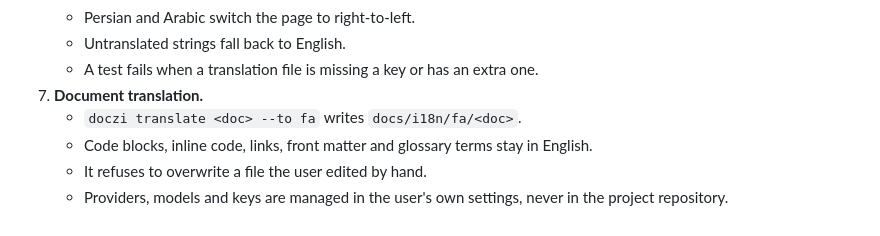
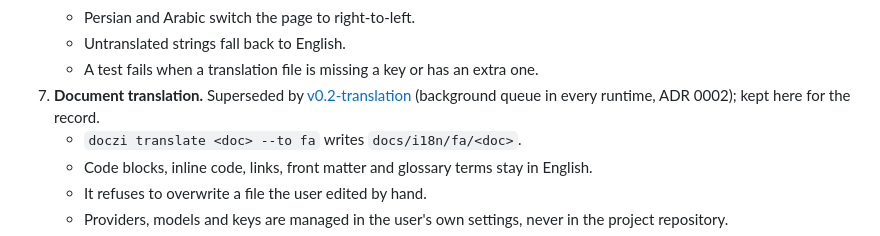
Before and after one commit to meygh/doczi, a Markdown page: docs/plans/v0.2-dashboard.md, the part around the change. GitHub-like rendering.

```diff
--- a/docs/plans/v0.2-dashboard.md
+++ b/docs/plans/v0.2-dashboard.md
@@ -49,7 +49,8 @@ Make the tracker easier to read and to fill, in more languages:
    - Persian and Arabic switch the page to right-to-left.
    - Untranslated strings fall back to English.
    - A test fails when a translation file is missing a key or has an extra one.
-7. **Document translation.**
+7. **Document translation.** Superseded by [v0.2-translation](v0.2-translation.md) (background
+   queue in every runtime, ADR 0002); kept here for the record.
    - `doczi translate <doc> --to fa` writes `docs/i18n/fa/<doc>`.
    - Code blocks, inline code, links, front matter and glossary terms stay in English.
    - It refuses to overwrite a file the user edited by hand.
```
Also changed, not shown: docs/adr/0002-background-document-translation.md (added, +130 -0 lines), docs/plans/v0.2-translation.md (added, +268 -0 lines).
